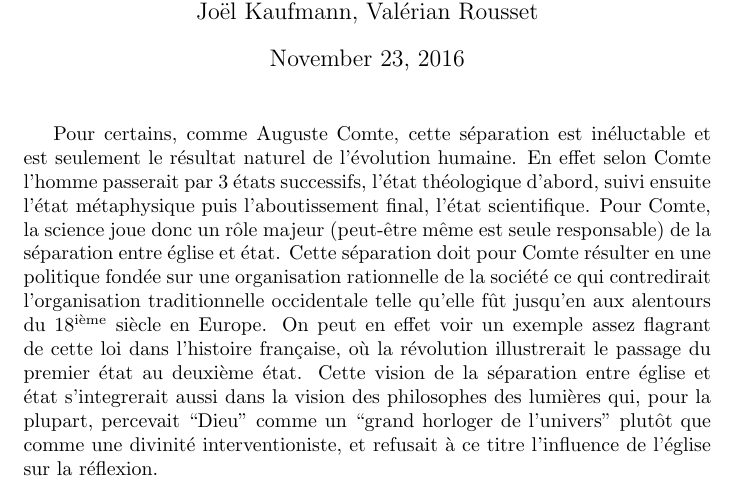
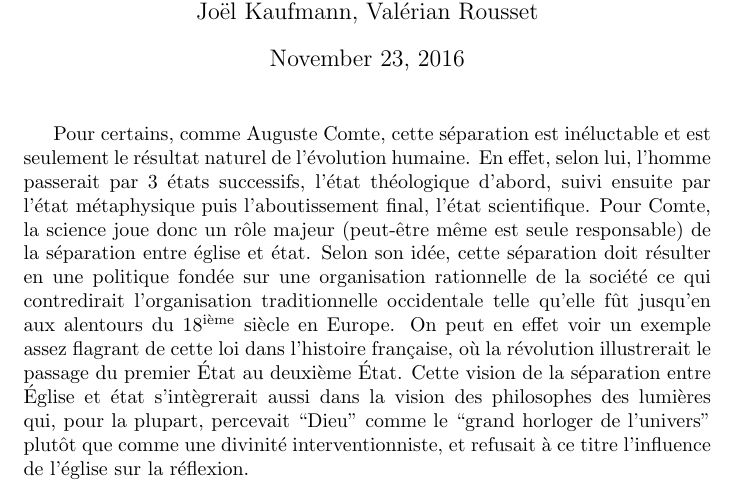
Before and after one commit to tharvik/shs-projet, a LaTeX document (comte.tex): part of the page, cut so that both start at the same text. Compiled offline with pdfLaTeX.

Commit message:
review comte

```diff
--- a/comte.tex
+++ b/comte.tex
@@ -9,22 +9,22 @@
 \maketitle
 
 Pour certains, comme Auguste Comte, cette séparation est inéluctable
-et est seulement le résultat naturel de l'évolution humaine. En effet
-selon Comte l'homme passerait par 3 états successifs, l'état
-théologique d'abord, suivi ensuite l'état métaphysique puis
+et est seulement le résultat naturel de l'évolution humaine. En effet,
+selon lui, l'homme passerait par 3 états successifs, l'état
+théologique d'abord, suivi ensuite par l'état métaphysique puis
 l'aboutissement final, l'état scientifique. Pour Comte, la science
 joue donc un rôle majeur (peut-être même est seule responsable) de la
-séparation entre église et état. Cette séparation doit pour Comte
+séparation entre église et état. Selon son idée, cette séparation doit
 résulter en une politique fondée sur une organisation rationnelle de
 la société ce qui contredirait l'organisation traditionnelle
 occidentale telle qu'elle fût jusqu'en aux alentours du
 18\textsuperscript{ième} siècle en Europe. On peut en effet voir un
 exemple assez flagrant de cette loi dans l'histoire française, où la
-révolution illustrerait le passage du premier état au deuxième
-état. Cette vision de la séparation entre église et état s'integrerait
+révolution illustrerait le passage du premier État au deuxième
+État. Cette vision de la séparation entre Église et état s'intègrerait
 aussi dans la vision des philosophes des lumières qui, pour la
-plupart, percevait ``Dieu'' comme un ``grand horloger de l'univers''
-plutôt que comme une divinité interventioniste, et refusait à ce titre
+plupart, percevait ``Dieu'' comme le ``grand horloger de l'univers''
+plutôt que comme une divinité interventionniste, et refusait à ce titre
 l'influence de l'église sur la réflexion.
 
 \end{document}
```
